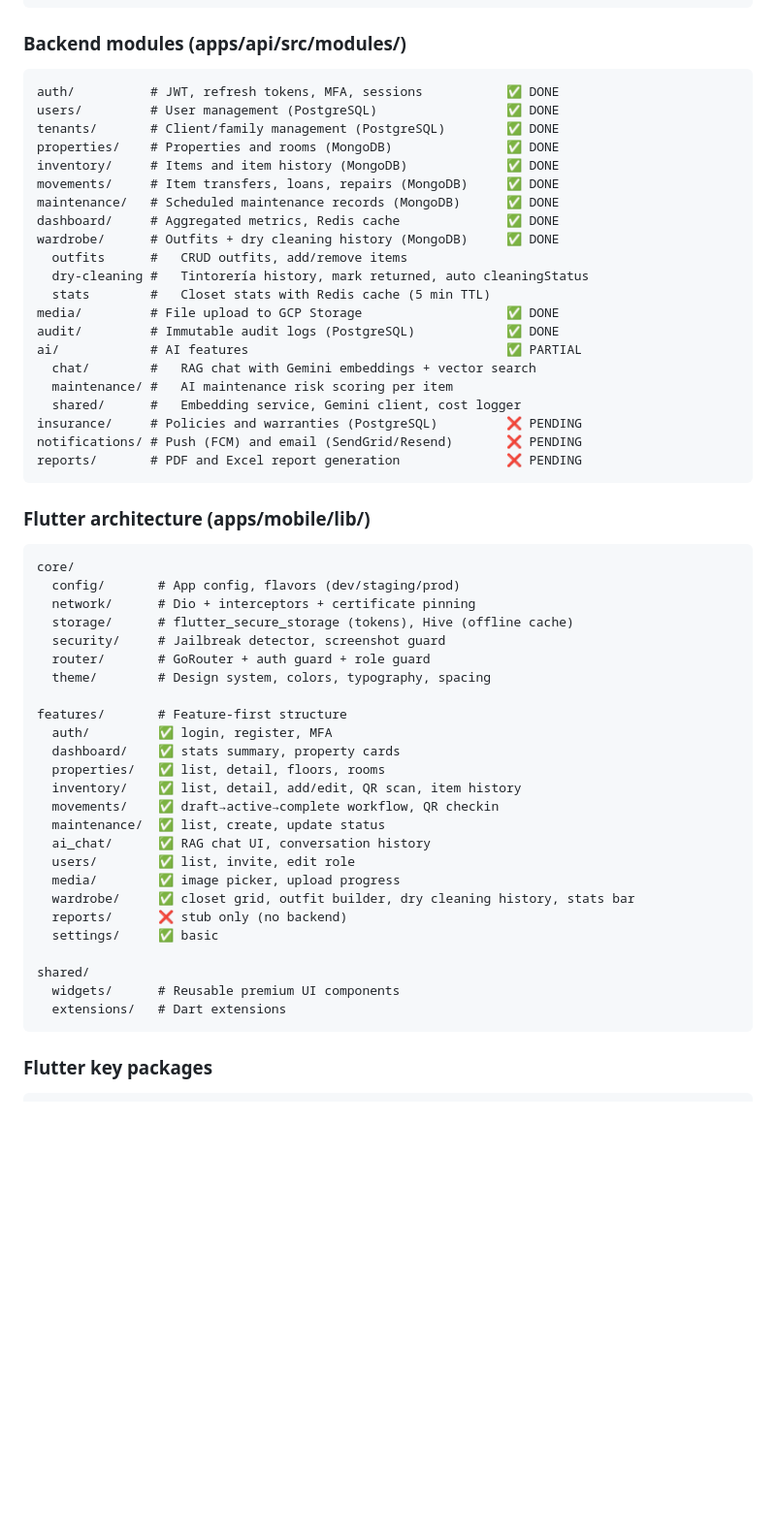
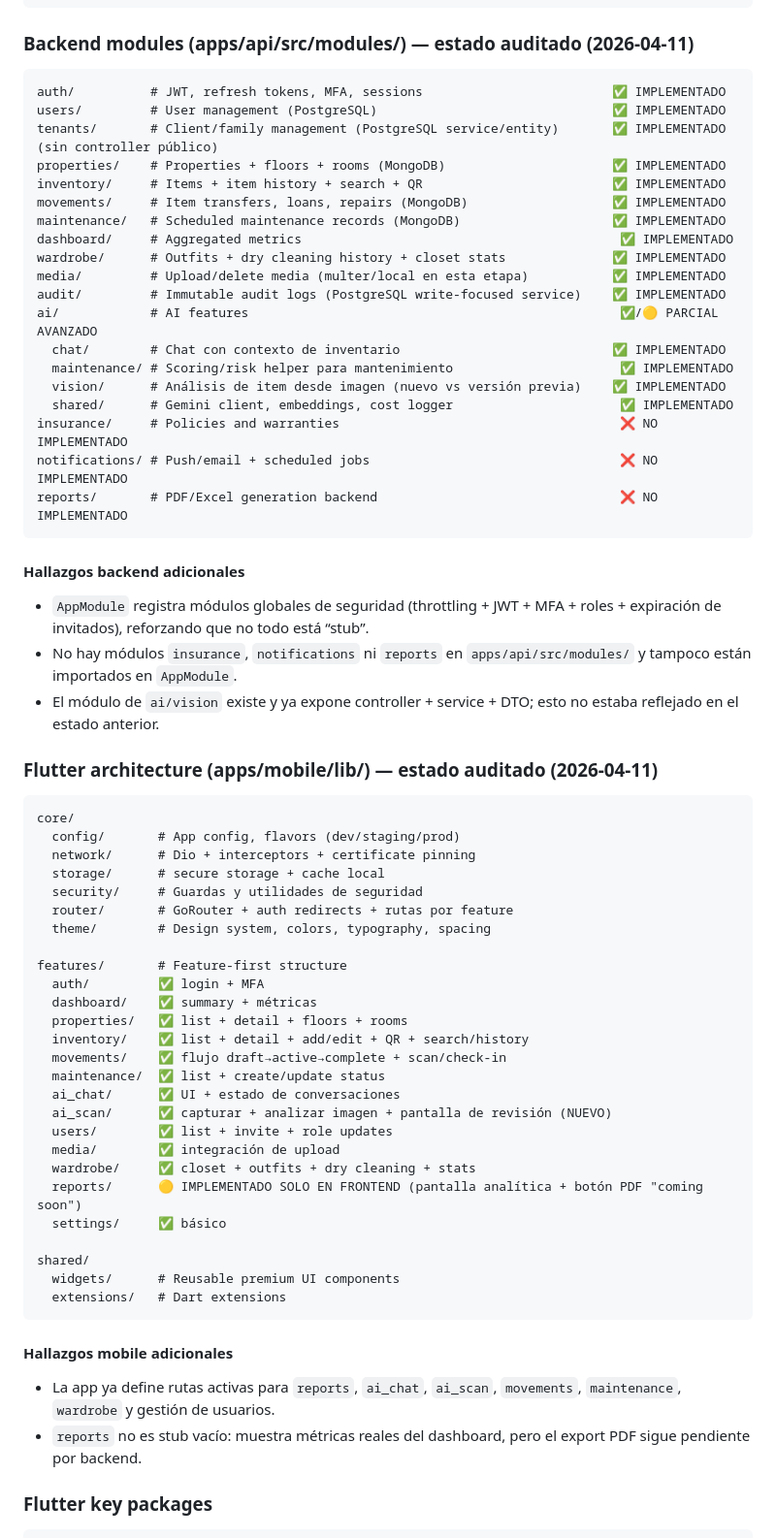
Before and after one commit to frpatino6/vaulted, a Markdown page: CLAUDE.md, the part around the change. Shown at 97% size. GitHub-like rendering; blank space fills up the shorter version.

Commit message:
docs: actualizar estado real de features en CLAUDE.md

````diff
--- a/CLAUDE.md
+++ b/CLAUDE.md
@@ -216,59 +216,67 @@ vaulted/
 └── CLAUDE.md
 ```
 
-### Backend modules (apps/api/src/modules/)
+### Backend modules (apps/api/src/modules/) — **estado auditado (2026-04-11)**
 ```
-auth/          # JWT, refresh tokens, MFA, sessions           ✅ DONE
-users/         # User management (PostgreSQL)                 ✅ DONE
-tenants/       # Client/family management (PostgreSQL)        ✅ DONE
-properties/    # Properties and rooms (MongoDB)               ✅ DONE
-inventory/     # Items and item history (MongoDB)             ✅ DONE
-movements/     # Item transfers, loans, repairs (MongoDB)     ✅ DONE
-maintenance/   # Scheduled maintenance records (MongoDB)      ✅ DONE
-dashboard/     # Aggregated metrics, Redis cache              ✅ DONE
-wardrobe/      # Outfits + dry cleaning history (MongoDB)     ✅ DONE
-  outfits      #   CRUD outfits, add/remove items
-  dry-cleaning #   Tintorería history, mark returned, auto cleaningStatus
-  stats        #   Closet stats with Redis cache (5 min TTL)
-media/         # File upload to GCP Storage                   ✅ DONE
-audit/         # Immutable audit logs (PostgreSQL)            ✅ DONE
-ai/            # AI features                                  ✅ PARTIAL
-  chat/        #   RAG chat with Gemini embeddings + vector search
-  maintenance/ #   AI maintenance risk scoring per item
-  shared/      #   Embedding service, Gemini client, cost logger
-insurance/     # Policies and warranties (PostgreSQL)         ❌ PENDING
-notifications/ # Push (FCM) and email (SendGrid/Resend)       ❌ PENDING
-reports/       # PDF and Excel report generation              ❌ PENDING
+auth/          # JWT, refresh tokens, MFA, sessions                         ✅ IMPLEMENTADO
+users/         # User management (PostgreSQL)                               ✅ IMPLEMENTADO
+tenants/       # Client/family management (PostgreSQL service/entity)       ✅ IMPLEMENTADO (sin controller público)
+properties/    # Properties + floors + rooms (MongoDB)                      ✅ IMPLEMENTADO
+inventory/     # Items + item history + search + QR                         ✅ IMPLEMENTADO
+movements/     # Item transfers, loans, repairs (MongoDB)                   ✅ IMPLEMENTADO
+maintenance/   # Scheduled maintenance records (MongoDB)                    ✅ IMPLEMENTADO
+dashboard/     # Aggregated metrics                                          ✅ IMPLEMENTADO
+wardrobe/      # Outfits + dry cleaning history + closet stats              ✅ IMPLEMENTADO
+media/         # Upload/delete media (multer/local en esta etapa)           ✅ IMPLEMENTADO
+audit/         # Immutable audit logs (PostgreSQL write-focused service)    ✅ IMPLEMENTADO
+ai/            # AI features                                                 ✅/🟡 PARCIAL AVANZADO
+  chat/        # Chat con contexto de inventario                            ✅ IMPLEMENTADO
+  maintenance/ # Scoring/risk helper para mantenimiento                      ✅ IMPLEMENTADO
+  vision/      # Análisis de item desde imagen (nuevo vs versión previa)    ✅ IMPLEMENTADO
+  shared/      # Gemini client, embeddings, cost logger                      ✅ IMPLEMENTADO
+insurance/     # Policies and warranties                                     ❌ NO IMPLEMENTADO
+notifications/ # Push/email + scheduled jobs                                 ❌ NO IMPLEMENTADO
+reports/       # PDF/Excel generation backend                                ❌ NO IMPLEMENTADO
 ```
 
-### Flutter architecture (apps/mobile/lib/)
+#### Hallazgos backend adicionales
+- `AppModule` registra módulos globales de seguridad (throttling + JWT + MFA + roles + expiración de invitados), reforzando que no todo está “stub”.
+- No hay módulos `insurance`, `notifications` ni `reports` en `apps/api/src/modules/` y tampoco están importados en `AppModule`.
+- El módulo de `ai/vision` existe y ya expone controller + service + DTO; esto no estaba reflejado en el estado anterior.
+
+### Flutter architecture (apps/mobile/lib/) — **estado auditado (2026-04-11)**
 ```
 core/
   config/       # App config, flavors (dev/staging/prod)
   network/      # Dio + interceptors + certificate pinning
-  storage/      # flutter_secure_storage (tokens), Hive (offline cache)
-  security/     # Jailbreak detector, screenshot guard
-  router/       # GoRouter + auth guard + role guard
+  storage/      # secure storage + cache local
+  security/     # Guardas y utilidades de seguridad
+  router/       # GoRouter + auth redirects + rutas por feature
   theme/        # Design system, colors, typography, spacing
 
 features/       # Feature-first structure
-  auth/         ✅ login, register, MFA
-  dashboard/    ✅ stats summary, property cards
-  properties/   ✅ list, detail, floors, rooms
-  inventory/    ✅ list, detail, add/edit, QR scan, item history
-  movements/    ✅ draft→active→complete workflow, QR checkin
-  maintenance/  ✅ list, create, update status
-  ai_chat/      ✅ RAG chat UI, conversation history
-  users/        ✅ list, invite, edit role
-  media/        ✅ image picker, upload progress
-  wardrobe/     ✅ closet grid, outfit builder, dry cleaning history, stats bar
-  reports/      ❌ stub only (no backend)
-  settings/     ✅ basic
+  auth/         ✅ login + MFA
+  dashboard/    ✅ summary + métricas
+  properties/   ✅ list + detail + floors + rooms
+  inventory/    ✅ list + detail + add/edit + QR + search/history
+  movements/    ✅ flujo draft→active→complete + scan/check-in
+  maintenance/  ✅ list + create/update status
+  ai_chat/      ✅ UI + estado de conversaciones
+  ai_scan/      ✅ capturar + analizar imagen + pantalla de revisión (NUEVO)
+  users/        ✅ list + invite + role updates
+  media/        ✅ integración de upload
+  wardrobe/     ✅ closet + outfits + dry cleaning + stats
+  reports/      🟡 IMPLEMENTADO SOLO EN FRONTEND (pantalla analítica + botón PDF "coming soon")
+  settings/     ✅ básico
 
 shared/
   widgets/      # Reusable premium UI components
   extensions/   # Dart extensions
 ```
+
+#### Hallazgos mobile adicionales
+- La app ya define rutas activas para `reports`, `ai_chat`, `ai_scan`, `movements`, `maintenance`, `wardrobe` y gestión de usuarios.
+- `reports` no es stub vacío: muestra métricas reales del dashboard, pero el export PDF sigue pendiente por backend.
 
 ### Flutter key packages
 ```yaml
````
